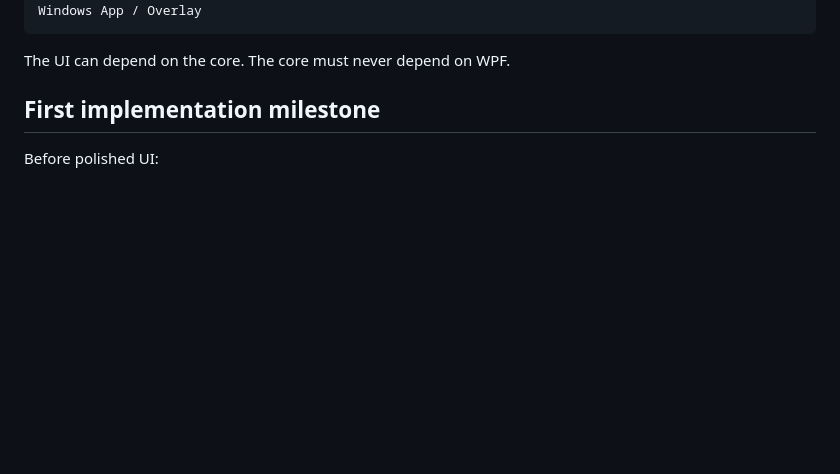
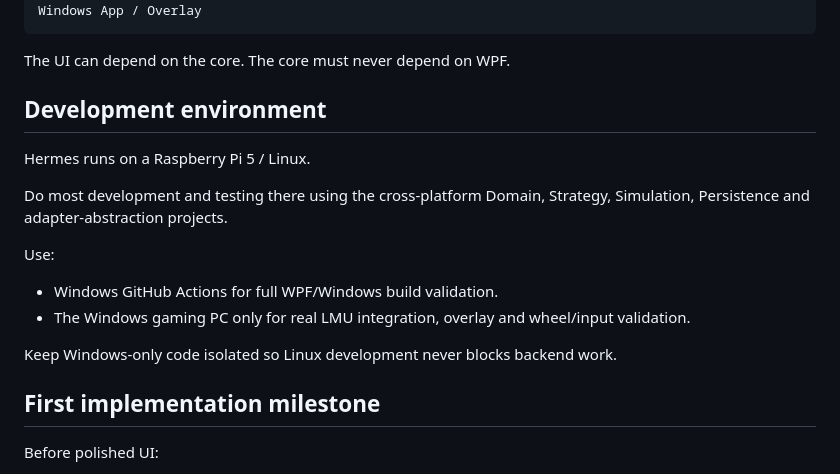
Before and after one commit to ohjy1006kenneth/lmu-strategy-engineer, a Markdown page: docs/HANDOFF.md, the part around the change. GitHub-like rendering; blank space fills up the shorter version.

Commit message:
docs: note Raspberry Pi development workflow

```diff
--- a/docs/HANDOFF.md
+++ b/docs/HANDOFF.md
@@ -74,6 +74,18 @@ Windows App / Overlay
 ~~~
 
 The UI can depend on the core. The core must never depend on WPF.
+
+## Development environment
+
+Hermes runs on a Raspberry Pi 5 / Linux.
+
+Do most development and testing there using the cross-platform Domain, Strategy, Simulation, Persistence and adapter-abstraction projects.
+
+Use:
+- Windows GitHub Actions for full WPF/Windows build validation.
+- The Windows gaming PC only for real LMU integration, overlay and wheel/input validation.
+
+Keep Windows-only code isolated so Linux development never blocks backend work.
 
 ## First implementation milestone
 
```
